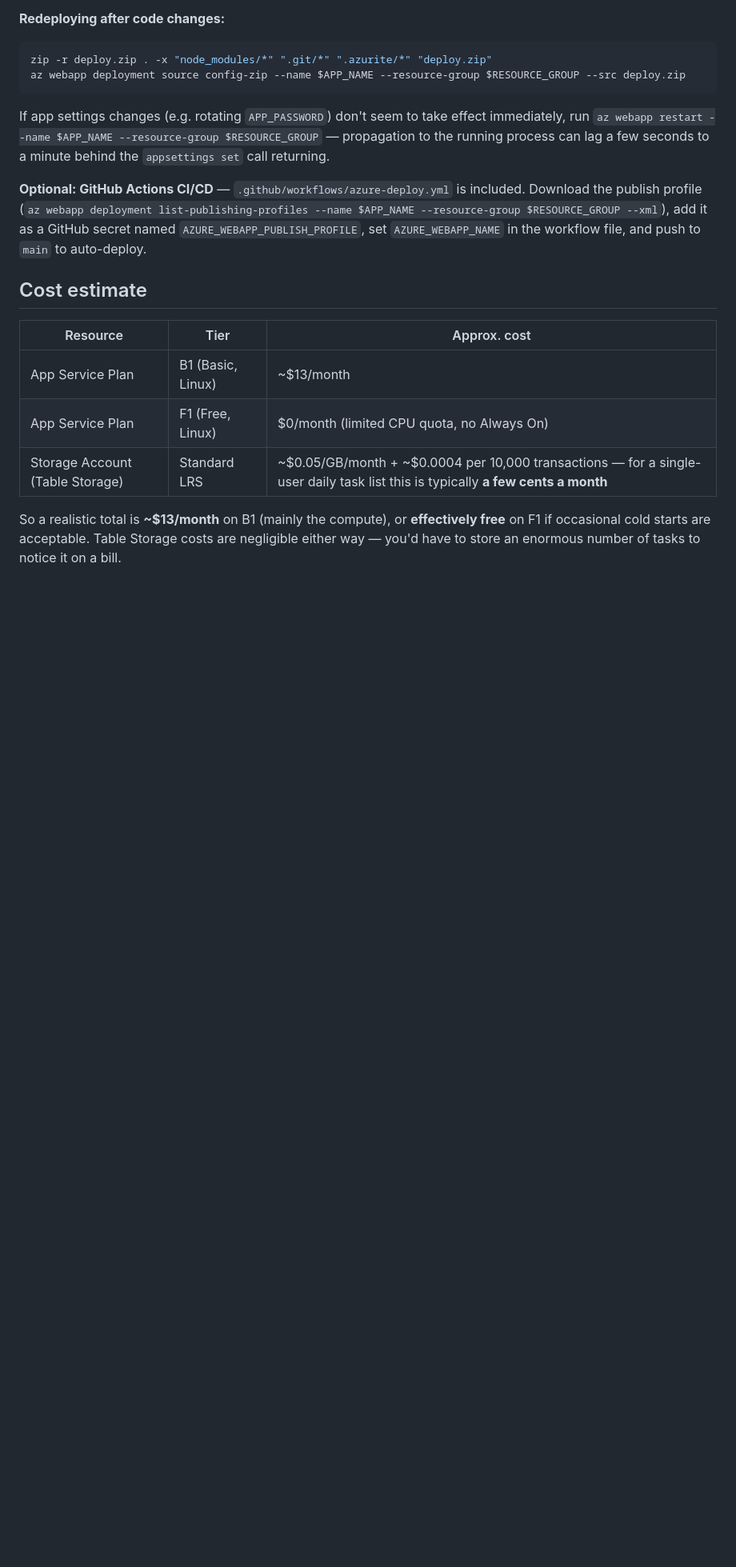
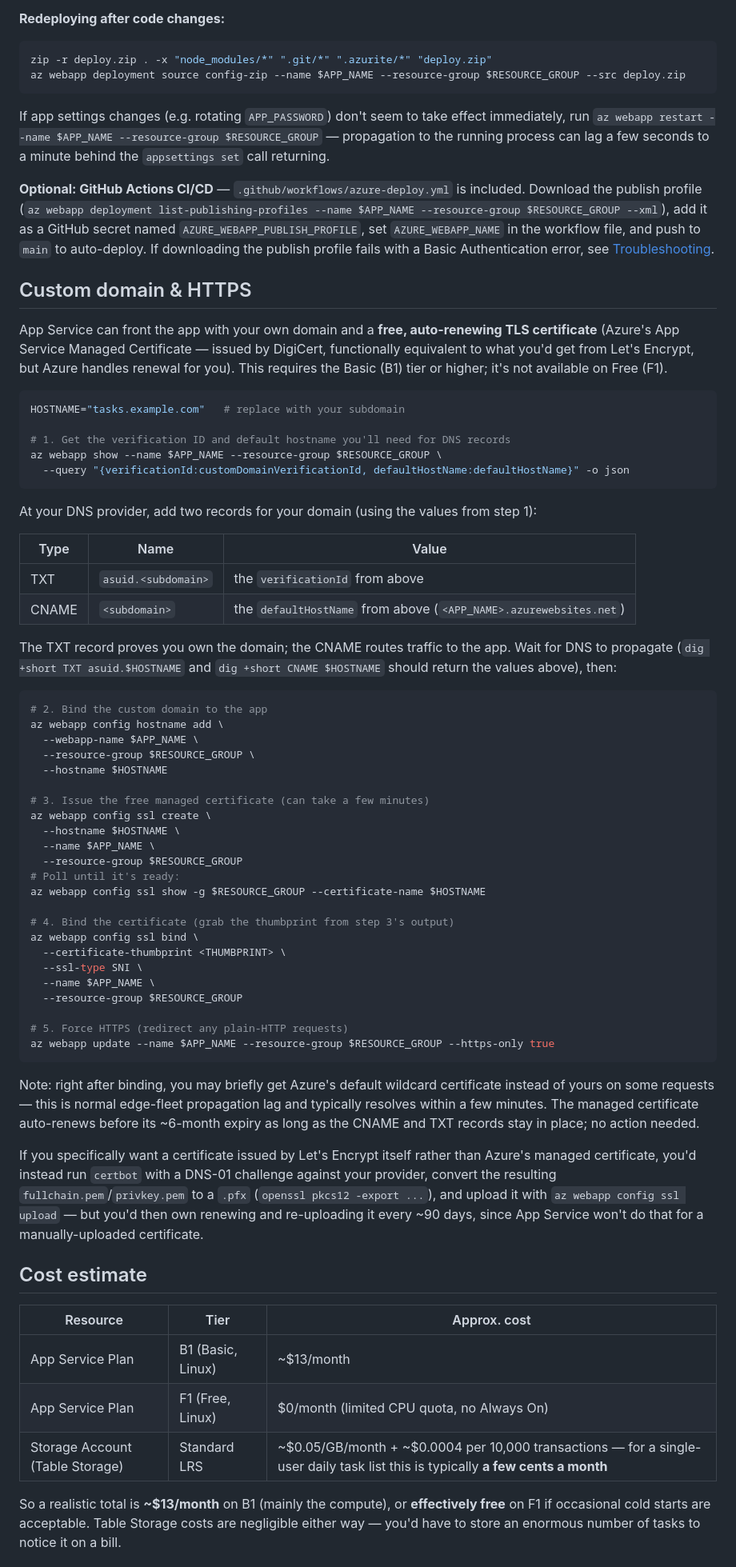
Before and after one commit to seyedbasim/mytasklist, a Markdown page: README.md, the part around one of its changes. Shown at 80% size. Rendered like a GitHub page; blank space fills up the shorter version.

Commit message:
Document custom domain and free managed certificate setup
Co-Authored-By: Claude Sonnet 5 <noreply@anthropic.com>

````diff
--- a/README.md
+++ b/README.md
@@ -197,7 +198,58 @@ az webapp deployment source config-zip --name $APP_NAME --resource-group $RESOUR
 
 If app settings changes (e.g. rotating `APP_PASSWORD`) don't seem to take effect immediately, run `az webapp restart --name $APP_NAME --resource-group $RESOURCE_GROUP` — propagation to the running process can lag a few seconds to a minute behind the `appsettings set` call returning.
 
-**Optional: GitHub Actions CI/CD** — `.github/workflows/azure-deploy.yml` is included. Download the publish profile (`az webapp deployment list-publishing-profiles --name $APP_NAME --resource-group $RESOURCE_GROUP --xml`), add it as a GitHub secret named `AZURE_WEBAPP_PUBLISH_PROFILE`, set `AZURE_WEBAPP_NAME` in the workflow file, and push to `main` to auto-deploy.
+**Optional: GitHub Actions CI/CD** — `.github/workflows/azure-deploy.yml` is included. Download the publish profile (`az webapp deployment list-publishing-profiles --name $APP_NAME --resource-group $RESOURCE_GROUP --xml`), add it as a GitHub secret named `AZURE_WEBAPP_PUBLISH_PROFILE`, set `AZURE_WEBAPP_NAME` in the workflow file, and push to `main` to auto-deploy. If downloading the publish profile fails with a Basic Authentication error, see [Troubleshooting](#troubleshooting).
+
+## Custom domain & HTTPS
+
+App Service can front the app with your own domain and a **free, auto-renewing TLS certificate** (Azure's App Service Managed Certificate — issued by DigiCert, functionally equivalent to what you'd get from Let's Encrypt, but Azure handles renewal for you). This requires the Basic (B1) tier or higher; it's not available on Free (F1).
+
+```bash
+HOSTNAME="tasks.example.com"   # replace with your subdomain
+
+# 1. Get the verification ID and default hostname you'll need for DNS records
+az webapp show --name $APP_NAME --resource-group $RESOURCE_GROUP \
+  --query "{verificationId:customDomainVerificationId, defaultHostName:defaultHostName}" -o json
+```
+
+At your DNS provider, add two records for your domain (using the values from step 1):
+
+| Type | Name | Value |
+|---|---|---|
+| TXT | `asuid.<subdomain>` | the `verificationId` from above |
+| CNAME | `<subdomain>` | the `defaultHostName` from above (`<APP_NAME>.azurewebsites.net`) |
+
+The TXT record proves you own the domain; the CNAME routes traffic to the app. Wait for DNS to propagate (`dig +short TXT asuid.$HOSTNAME` and `dig +short CNAME $HOSTNAME` should return the values above), then:
+
+```bash
+# 2. Bind the custom domain to the app
+az webapp config hostname add \
+  --webapp-name $APP_NAME \
+  --resource-group $RESOURCE_GROUP \
+  --hostname $HOSTNAME
+
+# 3. Issue the free managed certificate (can take a few minutes)
+az webapp config ssl create \
+  --hostname $HOSTNAME \
+  --name $APP_NAME \
+  --resource-group $RESOURCE_GROUP
+# Poll until it's ready:
+az webapp config ssl show -g $RESOURCE_GROUP --certificate-name $HOSTNAME
+
+# 4. Bind the certificate (grab the thumbprint from step 3's output)
+az webapp config ssl bind \
+  --certificate-thumbprint <THUMBPRINT> \
+  --ssl-type SNI \
+  --name $APP_NAME \
+  --resource-group $RESOURCE_GROUP
+
+# 5. Force HTTPS (redirect any plain-HTTP requests)
+az webapp update --name $APP_NAME --resource-group $RESOURCE_GROUP --https-only true
+```
+
+Note: right after binding, you may briefly get Azure's default wildcard certificate instead of yours on some requests — this is normal edge-fleet propagation lag and typically resolves within a few minutes. The managed certificate auto-renews before its ~6-month expiry as long as the CNAME and TXT records stay in place; no action needed.
+
+If you specifically want a certificate issued by Let's Encrypt itself rather than Azure's managed certificate, you'd instead run `certbot` with a DNS-01 challenge against your provider, convert the resulting `fullchain.pem`/`privkey.pem` to a `.pfx` (`openssl pkcs12 -export ...`), and upload it with `az webapp config ssl upload` — but you'd then own renewing and re-uploading it every ~90 days, since App Service won't do that for a manually-uploaded certificate.
 
 ## Cost estimate
 
````
Also changed, not shown: other parts of README.md (+5 -4 lines).
